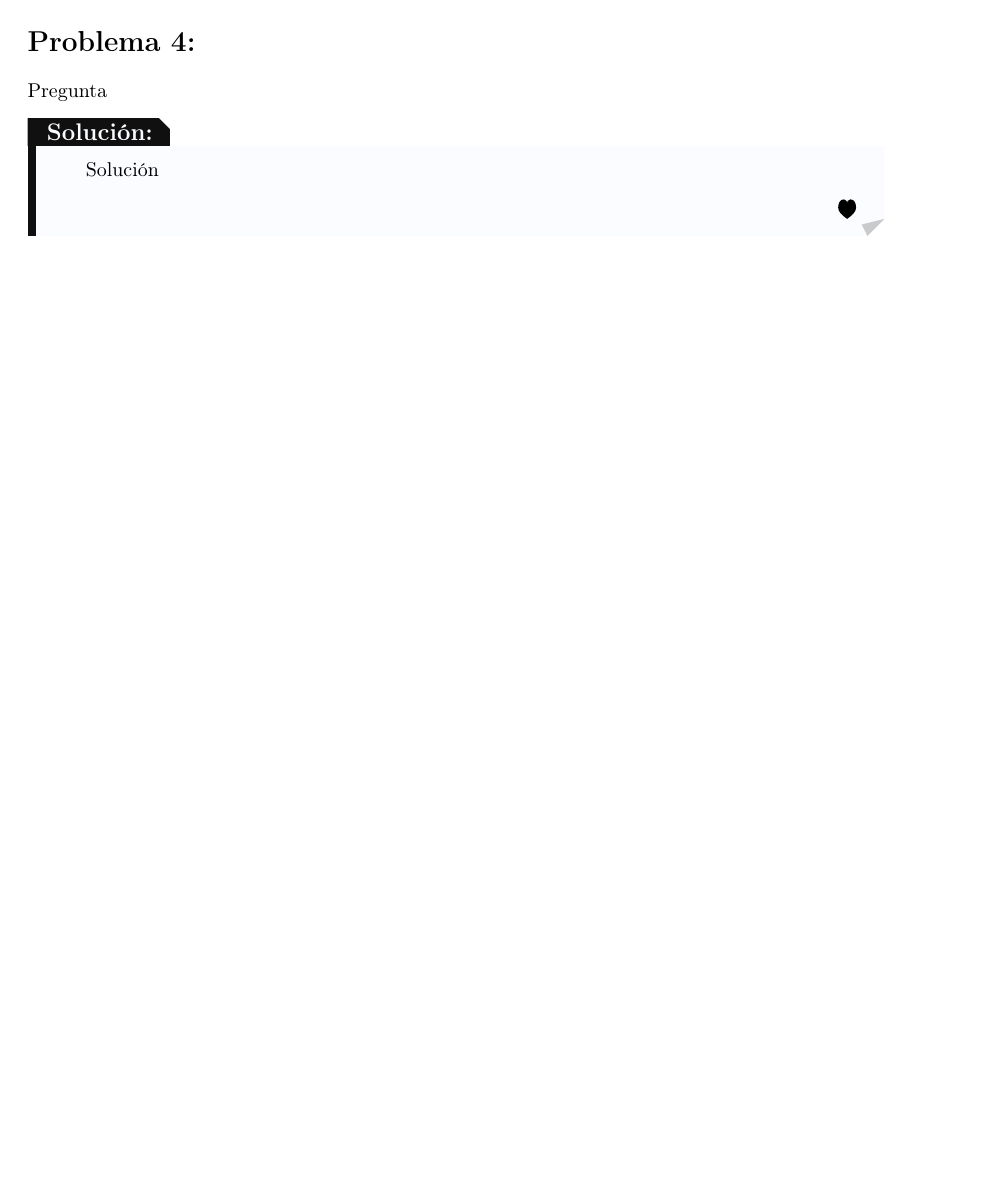
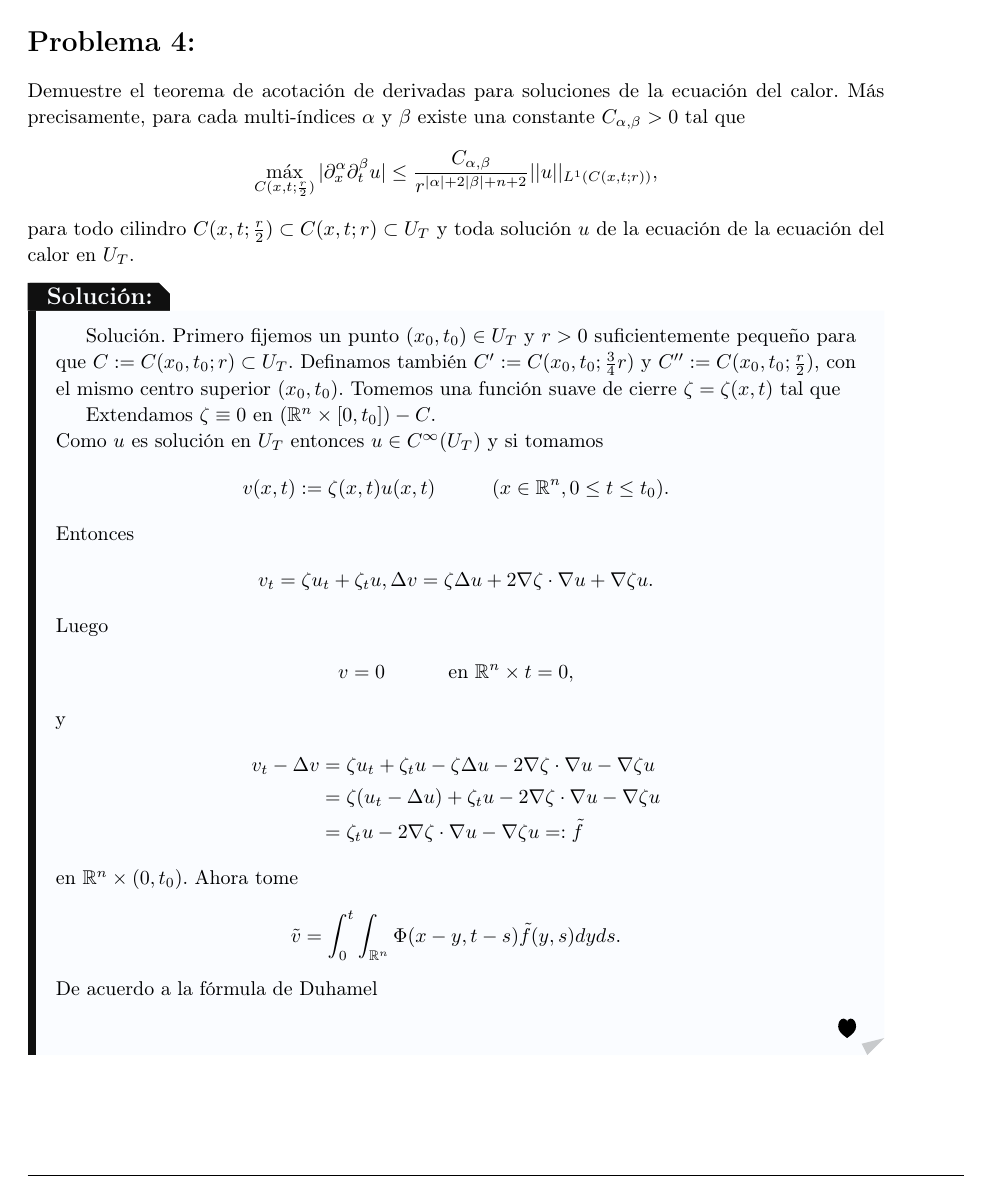
Before and after one commit to Viuche0w0/Taller-4-EDP, a LaTeX document (Tex/main.tex, which reads Tex/ejercicio_4.tex): part of page 6 of 6, cut so that both start at the same text, the shorter picture padded with empty space. Compiled offline with pdfLaTeX.

Commit message:
viuchekieremimir12431508

```diff
--- a/Tex/ejercicio_4.tex
+++ b/Tex/ejercicio_4.tex
@@ -1,7 +1,37 @@
 \begin{homeworkProblem}
-  Pregunta
+  Demuestre el teorema de acotación de derivadas para soluciones de la ecuación del calor. Más precisamente, para cada multi-índices $\alpha$ y $\beta$ existe una constante $C_{\alpha, \beta} > 0$ tal que
+  \begin{equation*}
+    \max_{C(x, t; \frac{r}{2})} |\partial_{x}^{\alpha} \partial_{t}^{\beta}u| \leq \dfrac{C_{\alpha, \beta}}{r^{|\alpha|+2|\beta|+n+2}}||u||_{L^{1}(C(x,t;r))},
+  \end{equation*}
+  para todo cilindro $C(x,t;\frac{r}{2}) \subset C(x,t;r) \subset U_{T}$ y toda solución $u$ de la ecuación de la ecuación del calor en $U_{T}$.
   \begin{solucion}
-    Solución
+    Solución. Primero fijemos un punto $(x_{0}, t_{0}) \in U_{T}$ y $r>0$ suficientemente pequeño para que $C:=C(x_{0}, t_{0};r) \subset U_{T}$. Definamos también $C':=C(x_{0}, t_{0};\frac{3}{4}r)$ y $C'':=C(x_{0}, t_{0};\frac{r}{2})$, con el mismo centro superior $(x_{0}, t_{0})$.
+    Tomemos una función suave de cierre $\zeta = \zeta(x,t)$ tal que
+
+    Extendamos $\zeta \equiv 0$ en $(\mathbb{R}^{n} \times [0,t_{0}]) - C$.\\
+    Como $u$ es solución en $U_{T}$ entonces $u \in C^{\infty}(U_{T})$ y si tomamos
+    \begin{align*}
+      v(x,t) := \zeta(x,t)u(x,t) \hspace{1cm} (x\in \mathbb{R}^{n}, 0 \leq t \leq t_{0}).
+    \end{align*}
+    Entonces
+    \begin{align*}
+      v_{t} = \zeta u_{t} + \zeta_{t}u, \Delta v = \zeta \Delta u + 2 \nabla \zeta \cdot \nabla u + \nabla \zeta u.
+    \end{align*}
+    Luego
+    \begin{align*}
+      v = 0 \hspace{1cm} \text{   en } \mathbb{R}^{n} \times {t=0},
+    \end{align*}
+    y
+    \begin{align*}
+      v_{t} - \Delta v &= \zeta u_{t} + \zeta_{t}u - \zeta \Delta u - 2 \nabla \zeta \cdot \nabla u - \nabla \zeta u\\
+        &= \zeta (u_{t} - \Delta u) + \zeta_{t}u - 2 \nabla \zeta \cdot \nabla u - \nabla \zeta u\\
+        &= \zeta_{t}u - 2 \nabla \zeta \cdot \nabla u - \nabla \zeta u =: \tilde{f}
+    \end{align*}
+    en $\mathbb{R}^{n} \times (0,t_{0})$. Ahora tome
+    \begin{align*}
+      \tilde{v} = \int_{0}^{t} \int_{\mathbb{R}^{n}} \Phi(x-y, t-s) \tilde{f}(y,s) dyds.
+    \end{align*}
+    De acuerdo a la fórmula de Duhamel
     \demostrado
   \end{solucion}
 \end{homeworkProblem}
```
Also changed, not shown: 8 other files.
